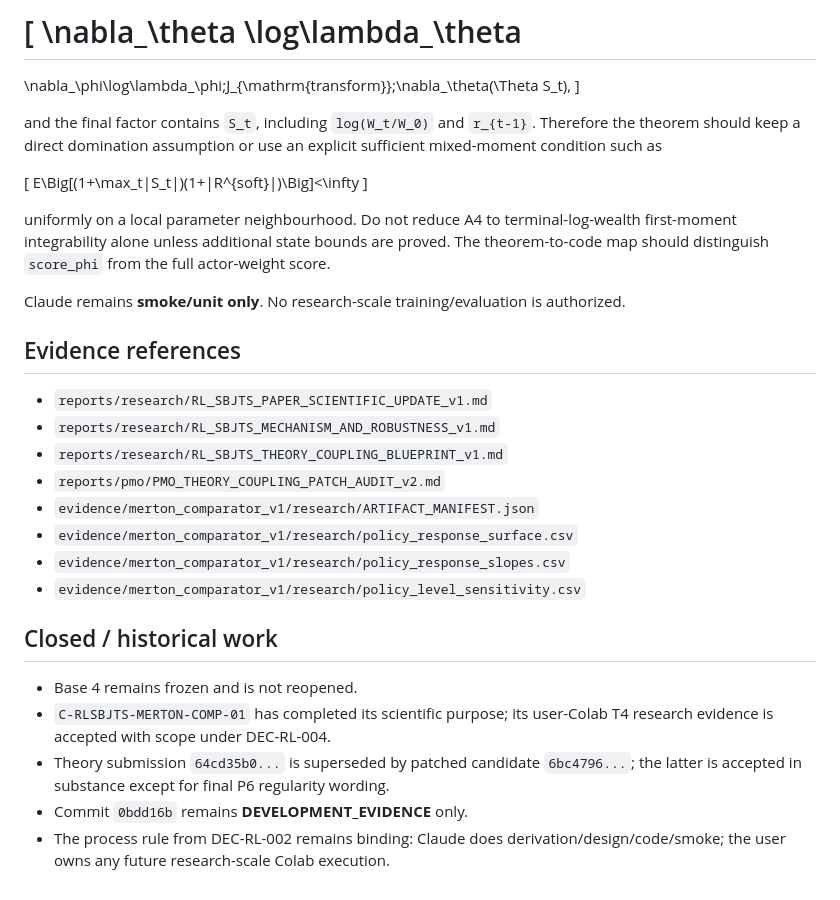
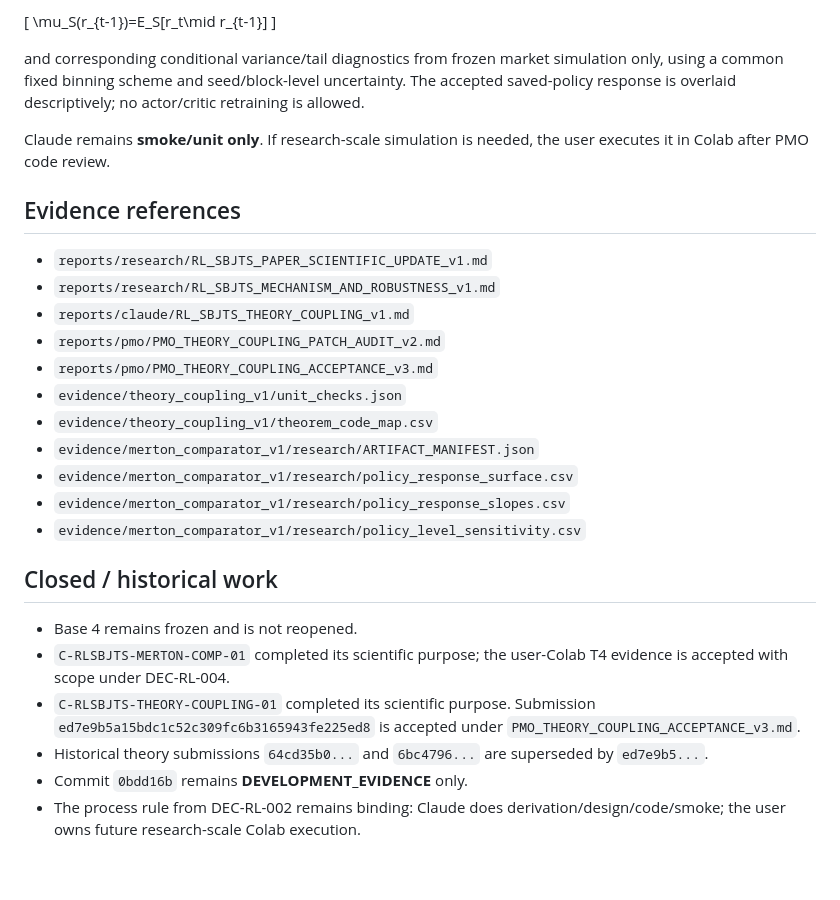
Before and after one commit to Khanh-VuQuoc/PHD-THESIS, a Markdown page: rl_sbjts/00_CURRENT_STATE.md, the part around one of its changes. Rendered like a GitHub page.

```diff
--- a/rl_sbjts/00_CURRENT_STATE.md
+++ b/rl_sbjts/00_CURRENT_STATE.md
@@ -59,26 +56,21 @@ The report currently treats the actor score `psi_theta = grad_theta log lambda_t
 
 \[
-\nabla_\theta \log\lambda_\theta
-=
-\nabla_\phi\log\lambda_\phi\;J_{\mathrm{transform}}\;\nabla_\theta(\Theta S_t),
+\mu_S(r_{t-1})=E_S[r_t\mid r_{t-1}]
 \]
 
-and the final factor contains `S_t`, including `log(W_t/W_0)` and `r_{t-1}`. Therefore the theorem should keep a direct domination assumption or use an explicit sufficient mixed-moment condition such as
+and corresponding conditional variance/tail diagnostics from frozen market simulation only, using a common fixed binning scheme and seed/block-level uncertainty. The accepted saved-policy response is overlaid descriptively; no actor/critic retraining is allowed.
 
-\[
-E\Big[(1+\max_t\|S_t\|)(1+|R^{soft}|)\Big]<\infty
-\]
-
-uniformly on a local parameter neighbourhood. Do not reduce A4 to terminal-log-wealth first-moment integrability alone unless additional state bounds are proved. The theorem-to-code map should distinguish `score_phi` from the full actor-weight score.
-
-Claude remains **smoke/unit only**. No research-scale training/evaluation is authorized.
+Claude remains **smoke/unit only**. If research-scale simulation is needed, the user executes it in Colab after PMO code review.
 
 ## Evidence references
 
 - `reports/research/RL_SBJTS_PAPER_SCIENTIFIC_UPDATE_v1.md`
 - `reports/research/RL_SBJTS_MECHANISM_AND_ROBUSTNESS_v1.md`
-- `reports/research/RL_SBJTS_THEORY_COUPLING_BLUEPRINT_v1.md`
+- `reports/claude/RL_SBJTS_THEORY_COUPLING_v1.md`
 - `reports/pmo/PMO_THEORY_COUPLING_PATCH_AUDIT_v2.md`
+- `reports/pmo/PMO_THEORY_COUPLING_ACCEPTANCE_v3.md`
+- `evidence/theory_coupling_v1/unit_checks.json`
+- `evidence/theory_coupling_v1/theorem_code_map.csv`
 - `evidence/merton_comparator_v1/research/ARTIFACT_MANIFEST.json`
 - `evidence/merton_comparator_v1/research/policy_response_surface.csv`
 - `evidence/merton_comparator_v1/research/policy_response_slopes.csv`
@@ -87,7 +79,8 @@ Claude remains **smoke/unit only**. No research-scale training/evaluation is aut
 ## Closed / historical work
 
 - Base 4 remains frozen and is not reopened.
-- `C-RLSBJTS-MERTON-COMP-01` has completed its scientific purpose; its user-Colab T4 research evidence is accepted with scope under DEC-RL-004.
-- Theory submission `64cd35b0...` is superseded by patched candidate `6bc4796...`; the latter is accepted in substance except for final P6 regularity wording.
+- `C-RLSBJTS-MERTON-COMP-01` completed its scientific purpose; the user-Colab T4 evidence is accepted with scope under DEC-RL-004.
+- `C-RLSBJTS-THEORY-COUPLING-01` completed its scientific purpose. Submission `ed7e9b5a15bdc1c52c309fc6b3165943fe225ed8` is accepted under `PMO_THEORY_COUPLING_ACCEPTANCE_v3.md`.
+- Historical theory submissions `64cd35b0...` and `6bc4796...` are superseded by `ed7e9b5...`.
 - Commit `0bdd16b` remains **DEVELOPMENT_EVIDENCE** only.
-- The process rule from DEC-RL-002 remains binding: Claude does derivation/design/code/smoke; the user owns any future research-scale Colab execution.
+- The process rule from DEC-RL-002 remains binding: Claude does derivation/design/code/smoke; the user owns future research-scale Colab execution.
```
Also changed, not shown: other parts of rl_sbjts/00_CURRENT_STATE.md (+15 -18 lines).
